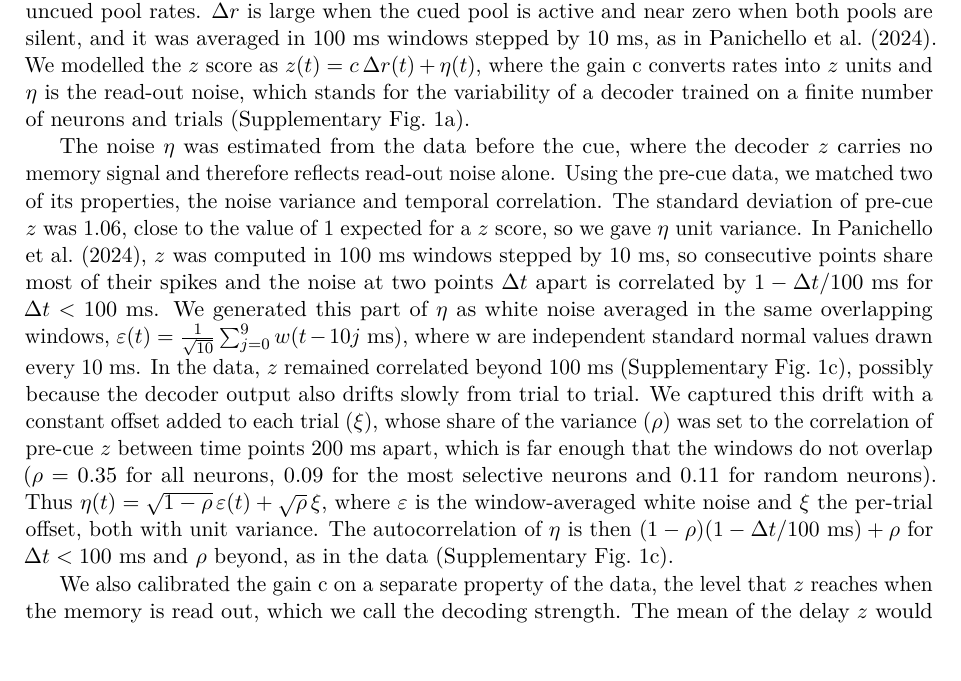
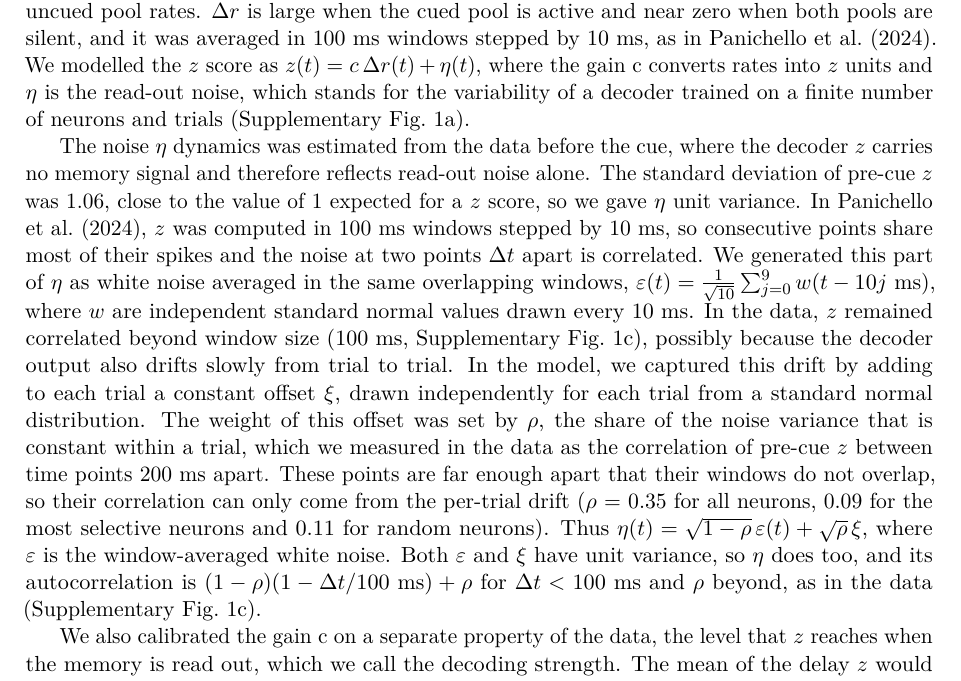
Before and after one commit to jmourabarbosa/gamma_bursts-, a LaTeX paper (paper/main.tex): part of page 10 of 17, cut so that both start at the same text. Compiled offline with pdfLaTeX.

Commit message:
Paper: clearer description of the per-trial offset (xi) and its weight (rho) in the read-out noise
Co-Authored-By: Claude Opus 5.5 <noreply@anthropic.com>
Claude-Session: https://claude.ai/code/session_01Muxo6fVhqMZ2e3pmGJiRgd

```diff
--- a/paper/main.tex
+++ b/paper/main.tex
@@ -167,7 +167,7 @@ To compare the model with the recordings, we measured \emph{On} and \emph{Off st
 
 At each time step, the decoding evidence was $\Delta r(t)$, the difference between the cued and uncued pool rates. $\Delta r$ is large when the cued pool is active and near zero when both pools are silent, and it was averaged in 100~ms windows stepped by 10~ms, as in \citet{panichello2024}. We modelled the $z$ score as $z(t) = c\,\Delta r(t) + \eta(t)$, where the gain c converts rates into $z$ units and $\eta$ is the read-out noise, which stands for the variability of a decoder trained on a finite number of neurons and trials (Supplementary Fig.~1a).
 
-The noise $\eta$ was estimated from the data before the cue, where the decoder $z$ carries no memory signal and therefore reflects read-out noise alone. Using the pre-cue data, we matched two of its properties, the noise variance and temporal correlation. The standard deviation of pre-cue $z$ was 1.06, close to the value of 1 expected for a $z$ score, so we gave $\eta$ unit variance. In \citet{panichello2024}, $z$ was computed in 100~ms windows stepped by 10~ms, so consecutive points share most of their spikes and the noise at two points $\Delta t$ apart is correlated by $1 - \Delta t/100$~ms for $\Delta t < 100$~ms. We generated this part of $\eta$ as white noise averaged in the same overlapping windows, $\varepsilon(t) = \frac{1}{\sqrt{10}}\sum_{j=0}^{9} w(t - 10j~\mathrm{ms})$, where w are independent standard normal values drawn every 10~ms. In the data, $z$ remained correlated beyond 100~ms (Supplementary Fig.~1c), possibly because the decoder output also drifts slowly from trial to trial. We captured this drift with a constant offset added to each trial ($\xi$), whose share of the variance ($\rho$) was set to the correlation of pre-cue $z$ between time points 200~ms apart, which is far enough that the windows do not overlap ($\rho$ = 0.35 for all neurons, 0.09 for the most selective neurons and 0.11 for random neurons). Thus $\eta(t) = \sqrt{1-\rho}\,\varepsilon(t) + \sqrt{\rho}\,\xi$, where $\varepsilon$ is the window-averaged white noise and $\xi$ the per-trial offset, both with unit variance. The autocorrelation of $\eta$ is then $(1-\rho)(1-\Delta t/100~\mathrm{ms}) + \rho$ for $\Delta t < 100$~ms and $\rho$ beyond, as in the data (Supplementary Fig.~1c).
+The noise $\eta$ dynamics was estimated from the data before the cue, where the decoder $z$ carries no memory signal and therefore reflects read-out noise alone. The standard deviation of pre-cue $z$ was 1.06, close to the value of 1 expected for a $z$ score, so we gave $\eta$ unit variance. In \citet{panichello2024}, $z$ was computed in 100~ms windows stepped by 10~ms, so consecutive points share most of their spikes and the noise at two points $\Delta t$ apart is correlated. We generated this part of $\eta$ as white noise averaged in the same overlapping windows, $\varepsilon(t) = \frac{1}{\sqrt{10}}\sum_{j=0}^{9} w(t - 10j~\mathrm{ms})$, where $w$ are independent standard normal values drawn every 10~ms. In the data, $z$ remained correlated beyond window size (100~ms, Supplementary Fig.~1c), possibly because the decoder output also drifts slowly from trial to trial. In the model, we captured this drift by adding to each trial a constant offset $\xi$, drawn independently for each trial from a standard normal distribution. The weight of this offset was set by $\rho$, the share of the noise variance that is constant within a trial, which we measured in the data as the correlation of pre-cue $z$ between time points 200~ms apart. These points are far enough apart that their windows do not overlap, so their correlation can only come from the per-trial drift ($\rho$ = 0.35 for all neurons, 0.09 for the most selective neurons and 0.11 for random neurons). Thus $\eta(t) = \sqrt{1-\rho}\,\varepsilon(t) + \sqrt{\rho}\,\xi$, where $\varepsilon$ is the window-averaged white noise. Both $\varepsilon$ and $\xi$ have unit variance, so $\eta$ does too, and its autocorrelation is $(1-\rho)(1-\Delta t/100~\mathrm{ms}) + \rho$ for $\Delta t < 100$~ms and $\rho$ beyond, as in the data (Supplementary Fig.~1c).
 
 We also calibrated the gain c on a separate property of the data, the level that $z$ reaches when the memory is read out, which we call the decoding strength. The mean of the delay $z$ would not serve this purpose, because the delay $z$ mixes time points with strong and weak decoding (e.g. \emph{On} vs \emph{Off}). We therefore fitted a two-component Gaussian mixture to the delay $z$ values (500--1,400~ms after cue onset) and took the mean of the upper component, which reflects the level of $z$ during strong decoding (\emph{On}) and depends much less on how often $z$ is low (\emph{Off}). For each decoded population, c was set so that the decoding strength of the model's delay $z$ equaled the data's, averaged over sessions (Supplementary Fig.~1d). Decoding strength increases steeply and monotonically with c, so c is well determined (Supplementary Fig.~1e).
 
```
Also changed, not shown: 1 other file.
